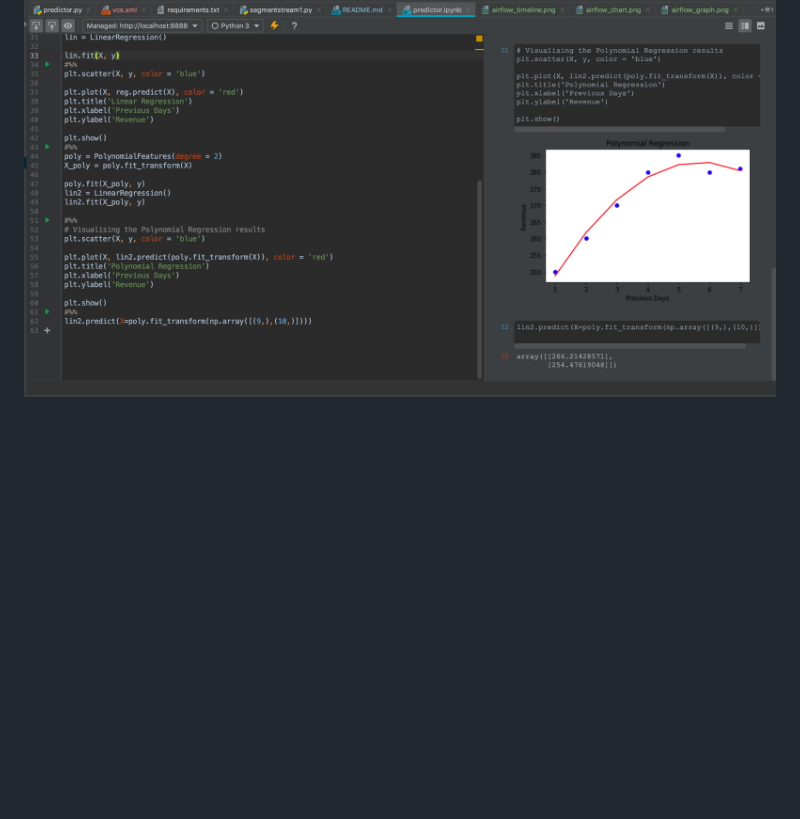
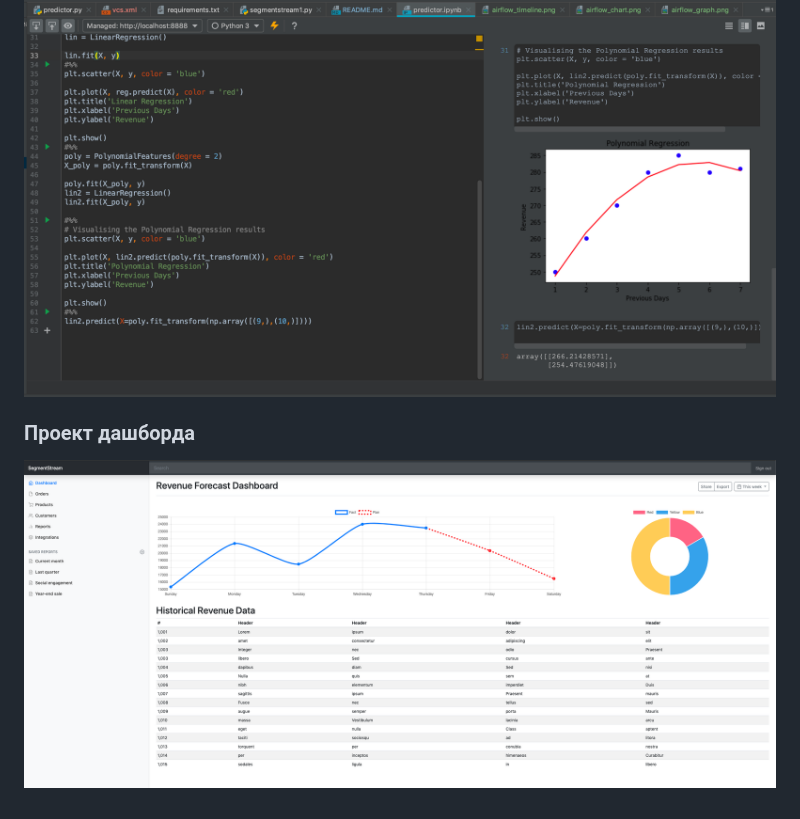
Before and after one commit to pvaling/segmentstream_example, a Markdown page: README.md, the part around the change. GitHub-like rendering; pictures changed too: docs/images/dashboard_sketch.png (added); blank space fills up the shorter version.

Commit message:
dashboard app sketch

```diff
--- a/README.md
+++ b/README.md
@@ -43,3 +43,5 @@ todo...
 ![alt text](docs/images/mongo_predictions.png "Airflow DAG Graph Example")
 ### Визуализация обученной модели
 ![alt text](docs/images/polynomial_predictor.png "Airflow DAG Graph Example")
+### Проект дашборда
+![alt text](docs/images/dashboard_sketch.png "Airflow DAG Graph Example")
```
Also changed, not shown: 1 other file.
